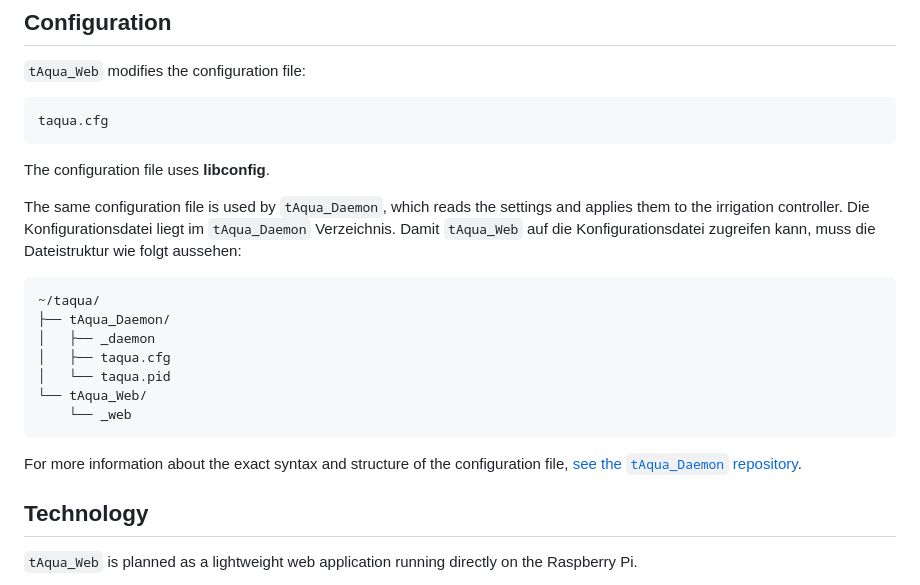
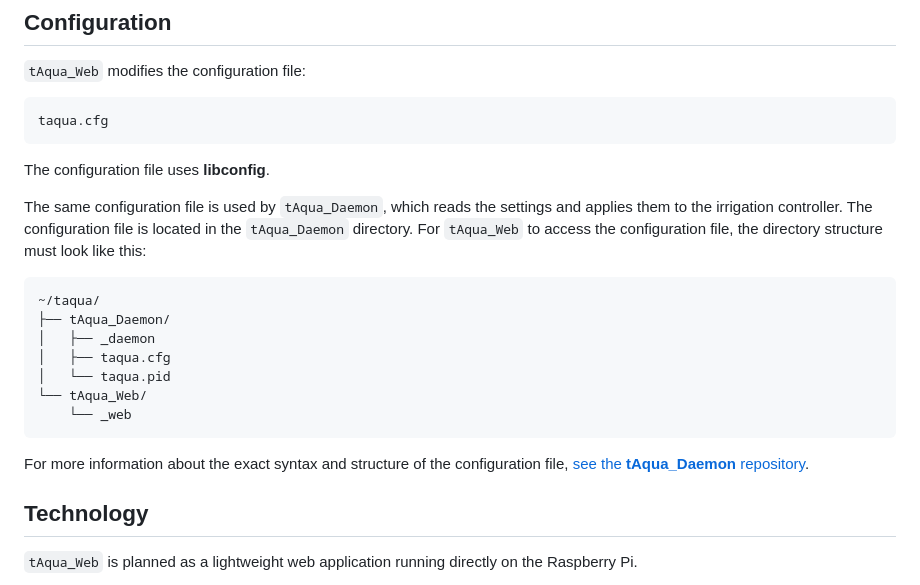
Before and after one commit to timjockers/tAqua_Web, a Markdown page: README.md, the part around the change. Drawn GitHub-style.

Commit message:
Translated to English

````diff
--- a/README.md
+++ b/README.md
@@ -183,7 +183,7 @@ taqua.cfg
 The configuration file uses **libconfig**.
 
 The same configuration file is used by `tAqua_Daemon`, which reads the settings and applies them to the irrigation controller.
-Die Konfigurationsdatei liegt im `tAqua_Daemon` Verzeichnis. Damit `tAqua_Web` auf die Konfigurationsdatei zugreifen kann, muss die Dateistruktur wie folgt aussehen:
+The configuration file is located in the `tAqua_Daemon` directory. For `tAqua_Web` to access the configuration file, the directory structure must look like this:
 
 ```text
 ~/taqua/
@@ -195,7 +195,7 @@ Die Konfigurationsdatei liegt im `tAqua_Daemon` Verzeichnis. Damit `tAqua_Web` a
     └── _web
 ```
 
-For more information about the exact syntax and structure of the configuration file, [see the `tAqua_Daemon` repository](https://github.com/timjockers/tAqua_Daemon).
+For more information about the exact syntax and structure of the configuration file, [see the **tAqua_Daemon** repository](https://github.com/timjockers/tAqua_Daemon).
 ## Technology
 
 `tAqua_Web` is planned as a lightweight web application running directly on the Raspberry Pi.
````
